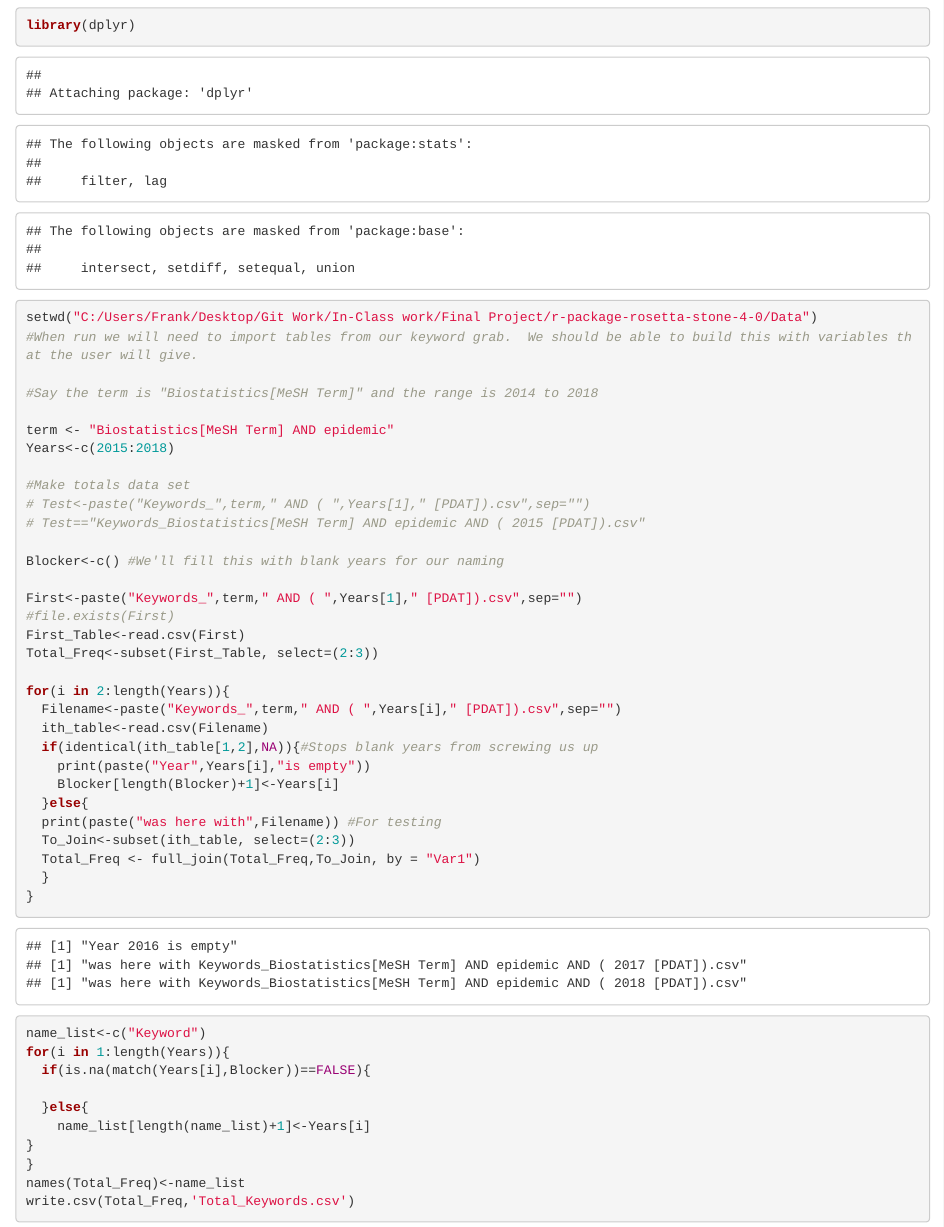
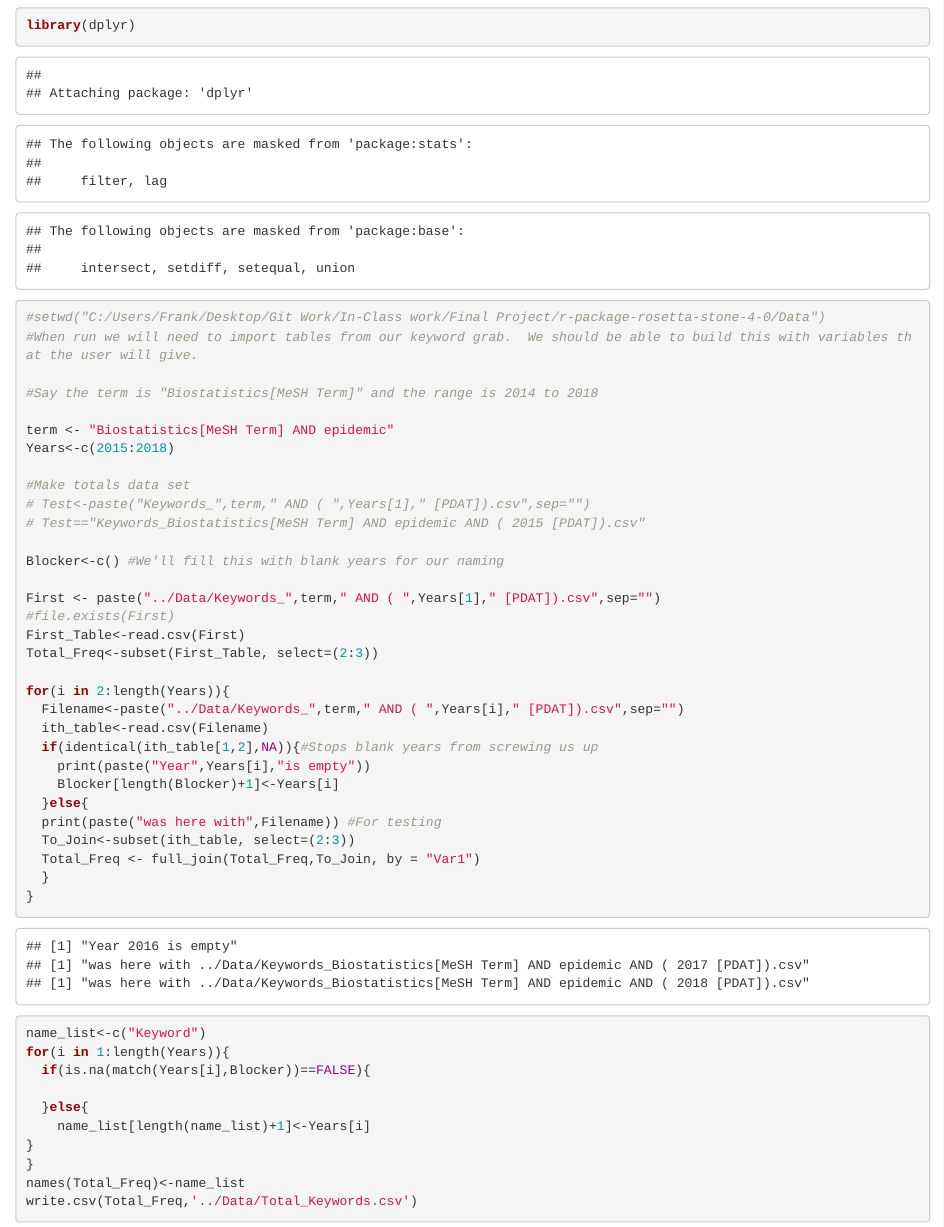
Before and after one commit to PHP-2560/r-package-rosetta-stone-4-0, an R Markdown document (sandbox/Table merge - DeVone.Rmd): the page in a window 1100 px wide, from 60 px down. Rendered offline with R 4.5, knitr and Pandoc, with nearby package versions.

Commit message:
Change file paths

````diff
--- a/sandbox/Table merge - DeVone.Rmd
+++ b/sandbox/Table merge - DeVone.Rmd
@@ -5,7 +5,7 @@ output: html_document
 
 ```{r}
 library(dplyr)
-setwd("C:/Users/Frank/Desktop/Git Work/In-Class work/Final Project/r-package-rosetta-stone-4-0/Data")
+#setwd("C:/Users/Frank/Desktop/Git Work/In-Class work/Final Project/r-package-rosetta-stone-4-0/Data")
 #When run we will need to import tables from our keyword grab.  We should be able to build this with variables that the user will give.
 
 #Say the term is "Biostatistics[MeSH Term]" and the range is 2014 to 2018
@@ -19,13 +19,13 @@ Years<-c(2015:2018)
 
 Blocker<-c() #We'll fill this with blank years for our naming
 
-First<-paste("Keywords_",term," AND ( ",Years[1]," [PDAT]).csv",sep="")
+First <- paste("../Data/Keywords_",term," AND ( ",Years[1]," [PDAT]).csv",sep="")
 #file.exists(First)
 First_Table<-read.csv(First)
 Total_Freq<-subset(First_Table, select=(2:3))
 
 for(i in 2:length(Years)){
-  Filename<-paste("Keywords_",term," AND ( ",Years[i]," [PDAT]).csv",sep="")
+  Filename<-paste("../Data/Keywords_",term," AND ( ",Years[i]," [PDAT]).csv",sep="")
   ith_table<-read.csv(Filename)
   if(identical(ith_table[1,2],NA)){#Stops blank years from screwing us up
     print(paste("Year",Years[i],"is empty"))
@@ -46,6 +46,6 @@ for(i in 1:length(Years)){
 }
 }
 names(Total_Freq)<-name_list
-write.csv(Total_Freq,'Total_Keywords.csv')
+write.csv(Total_Freq,'../Data/Total_Keywords.csv')
 
 ```
````
